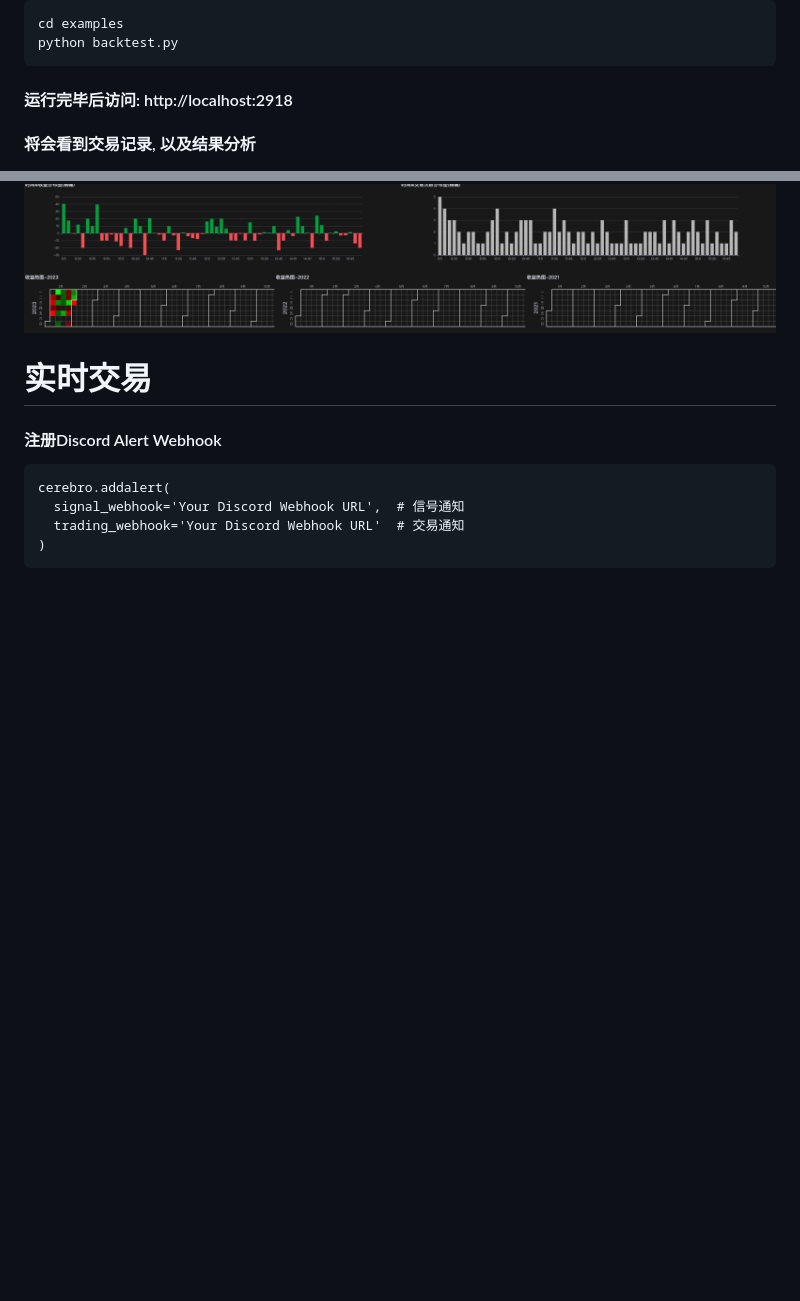
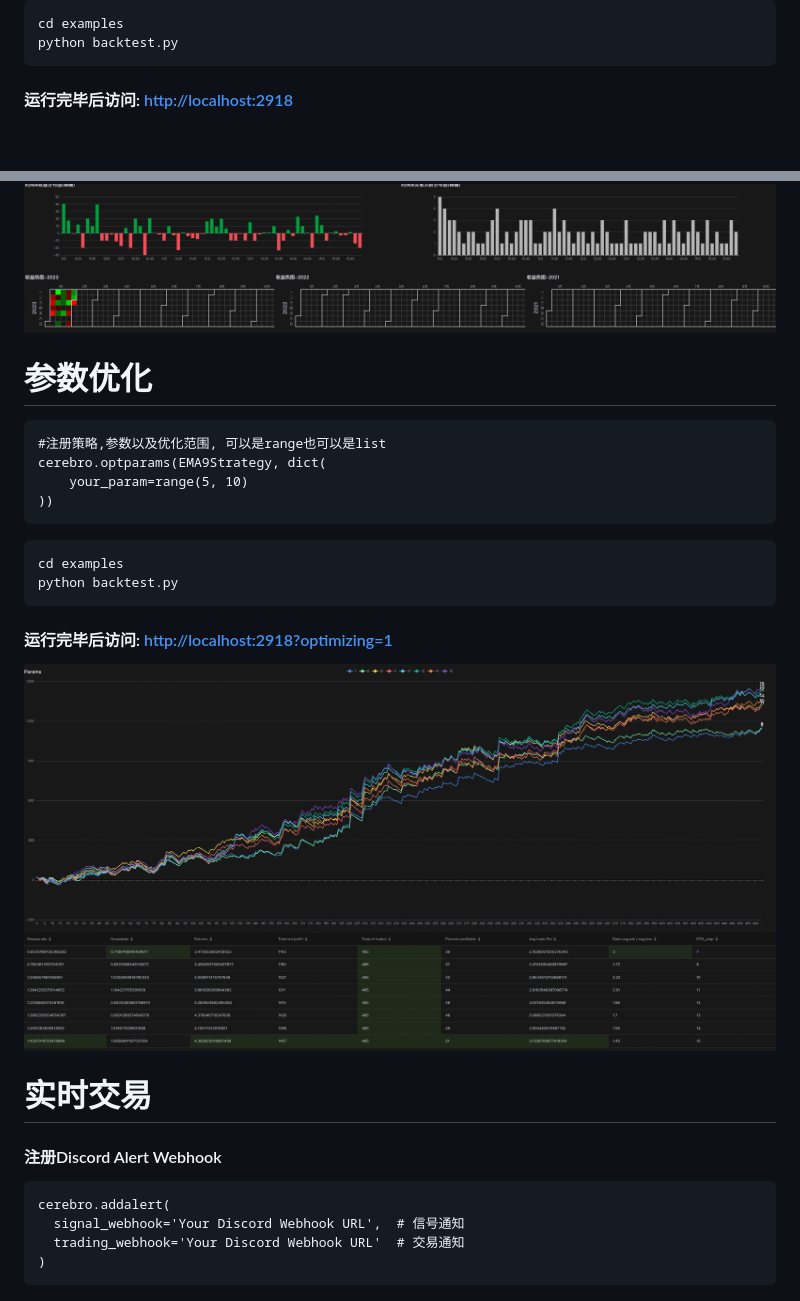
Before and after one commit to beautifulmonkey/yxquant, a Markdown page: README.md, 2 parts joined by grey strips. Drawn GitHub-style; pictures changed too: img/img_4.png (added); blank space fills up the shorter version.

Commit message:
add opt params

````diff
--- a/README.md
+++ b/README.md
@@ -23,11 +23,26 @@ python backtest.py
 ```
 
 
-#### 运行完毕后访问: http://localhost:2918
-
-#### 将会看到交易记录, 以及结果分析
+#### 运行完毕后访问: [http://localhost:2918](http://localhost:2918)
 ![Alt text](./img/img.png)
 ![Alt text](./img/img_1.png)
+
+# 参数优化
+
+```
+#注册策略,参数以及优化范围, 可以是range也可以是list
+cerebro.optparams(EMA9Strategy, dict(
+    your_param=range(5, 10)
+))
+```
+
+```
+cd examples
+python backtest.py
+```
+#### 运行完毕后访问: [http://localhost:2918?optimizing=1](http://localhost:2918?optimizing=1)
+
+![Alt text](./img/img_4.png)
 
 
 
````
Also changed, not shown: 8 other files.
